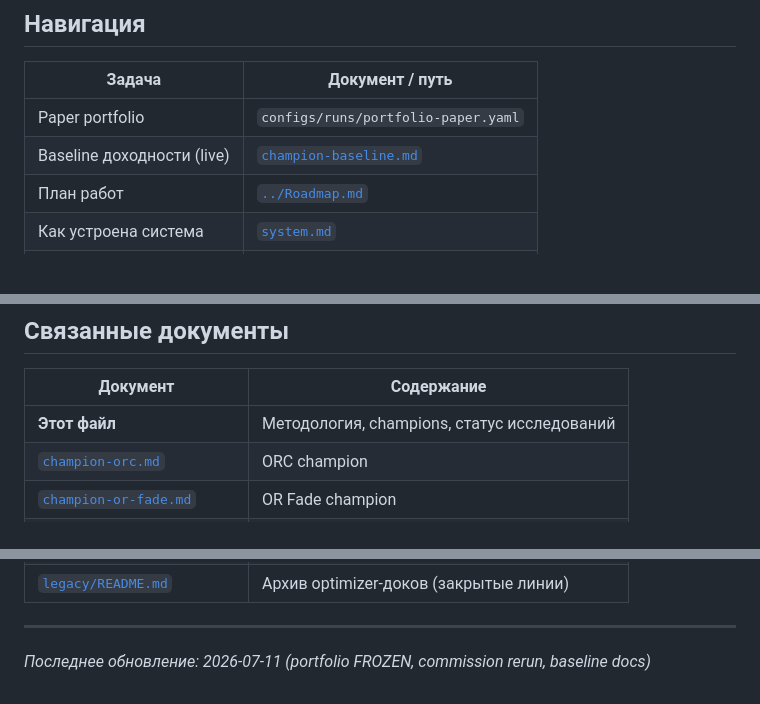
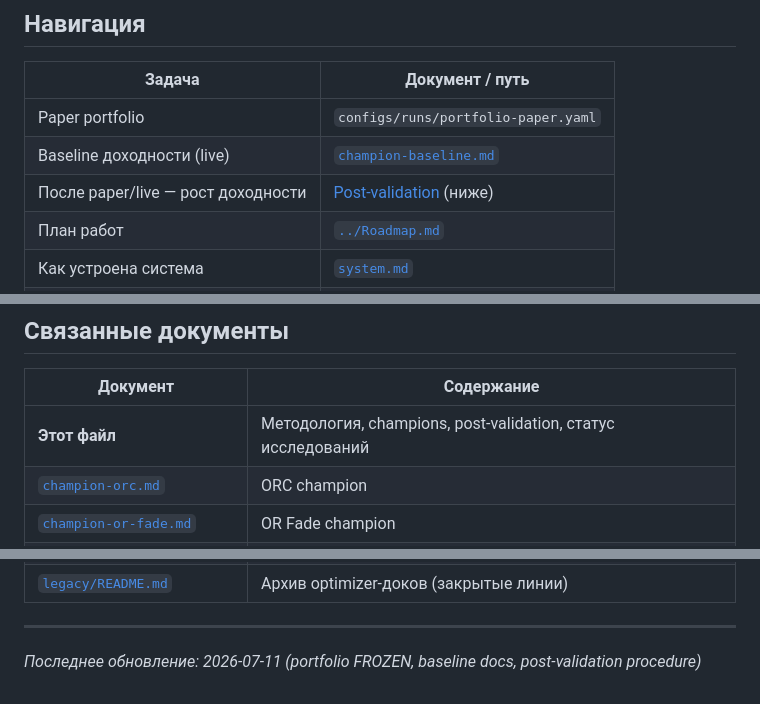
Before and after one commit to motokazmin/bcs-trading-bot, a Markdown page: docs/strategy-research.md, 3 parts joined by grey strips. GitHub-like rendering; blank space fills up the shorter version.

```diff
--- a/docs/strategy-research.md
+++ b/docs/strategy-research.md
@@ -12,6 +12,7 @@
 |--------|-----------------|
 | Paper portfolio | `configs/runs/portfolio-paper.yaml` |
 | Baseline доходности (live) | [`champion-baseline.md`](champion-baseline.md) |
+| После paper/live — рост доходности | [Post-validation](#post-validation-повышение-доходности) (ниже) |
 | План работ | [`../Roadmap.md`](../Roadmap.md) |
 | Как устроена система | [`system.md`](system.md) |
 | Champion params | `configs/champions/*.yaml` |
@@ -333,7 +375,7 @@ make optimizer-orc
 
 | Документ | Содержание |
 |---|---|
-| **Этот файл** | Методология, champions, статус исследований |
+| **Этот файл** | Методология, champions, post-validation, статус исследований |
 | [`champion-orc.md`](champion-orc.md) | ORC champion |
 | [`champion-or-fade.md`](champion-or-fade.md) | OR Fade champion |
 | [`champion-mf-afternoon.md`](champion-mf-afternoon.md) | MF Afternoon champion |
@@ -345,4 +387,4 @@ make optimizer-orc
 
 ---
 
-*Последнее обновление: 2026-07-11 (portfolio FROZEN, commission rerun, baseline docs)*
+*Последнее обновление: 2026-07-11 (portfolio FROZEN, baseline docs, post-validation procedure)*
```
Also changed, not shown: other parts of docs/strategy-research.md (+41 -0 lines).
